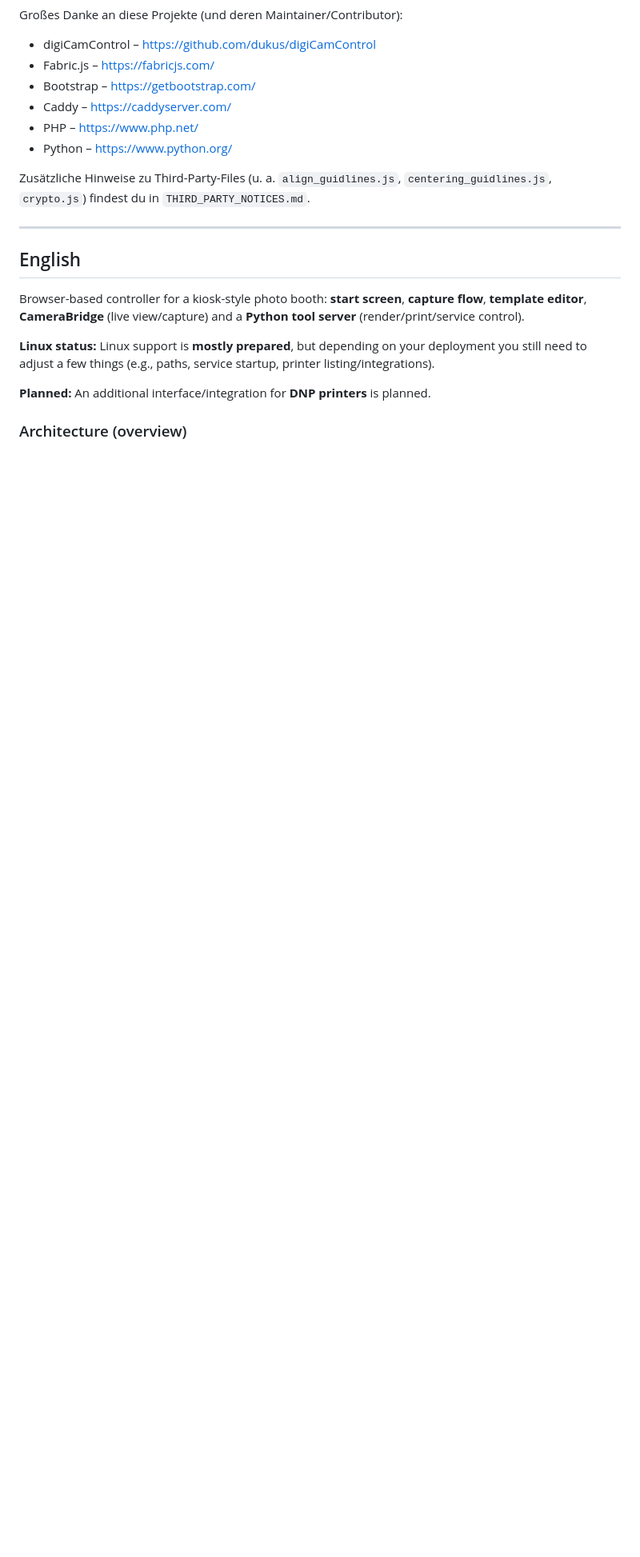
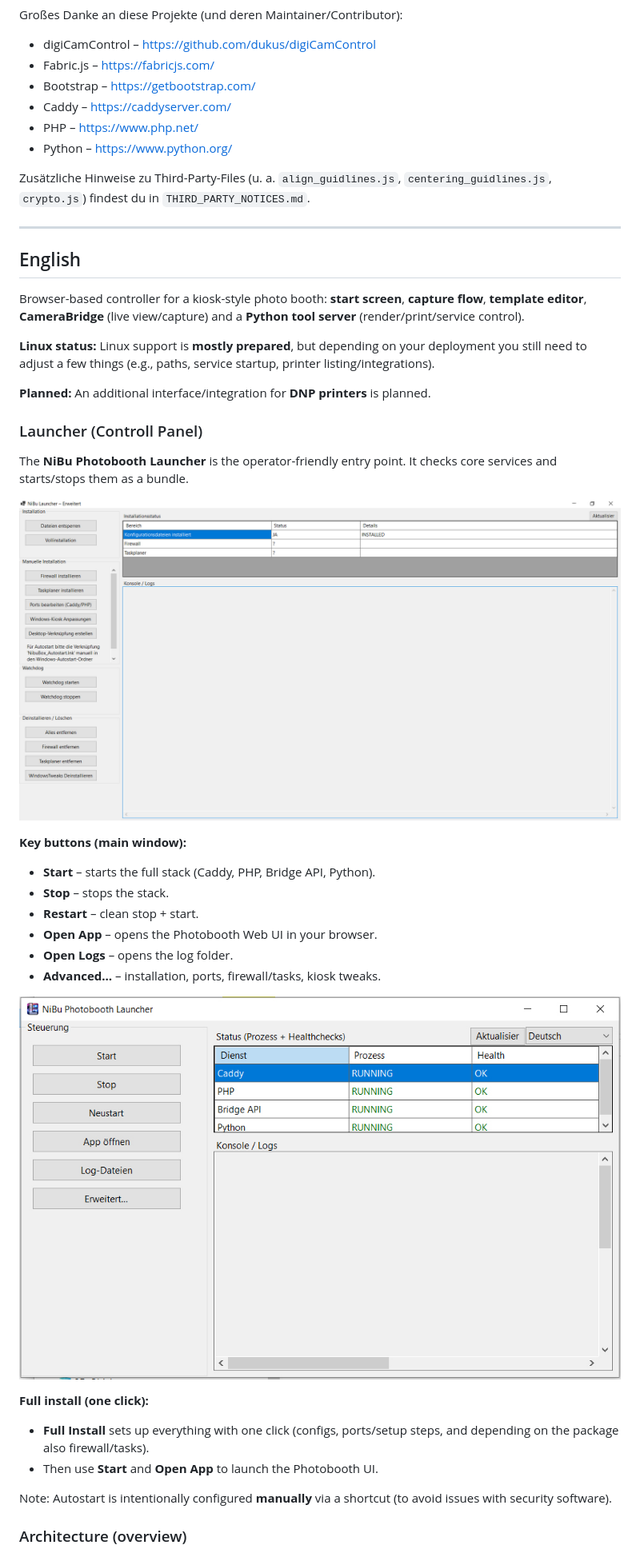
Before and after one commit to Jumbo125/NiBu-Photobox-Software, a Markdown page: README.md, the part around one of its changes. Shown at 80% size. Drawn GitHub-style; blank space fills up the shorter version.

```diff
--- a/README.md
+++ b/README.md
@@ -210,6 +232,28 @@ Browser-based controller for a kiosk-style photo booth: **start screen**, **capt
 
 **Planned:** An additional interface/integration for **DNP printers** is planned.
 
+### Launcher (Controll Panel)
+
+The **NiBu Photobooth Launcher** is the operator-friendly entry point. It checks core services and starts/stops them as a bundle.
+
+![Launcher – Main window](Logo/launcher2.jpg)
+
+**Key buttons (main window):**
+- **Start** – starts the full stack (Caddy, PHP, Bridge API, Python).
+- **Stop** – stops the stack.
+- **Restart** – clean stop + start.
+- **Open App** – opens the Photobooth Web UI in your browser.
+- **Open Logs** – opens the log folder.
+- **Advanced…** – installation, ports, firewall/tasks, kiosk tweaks.
+
+![Launcher – Advanced / Full install](Logo/launcher1.jpg)
+
+**Full install (one click):**
+- **Full Install** sets up everything with one click (configs, ports/setup steps, and depending on the package also firewall/tasks).
+- Then use **Start** and **Open App** to launch the Photobooth UI.
+
+Note: Autostart is intentionally configured **manually** via a shortcut (to avoid issues with security software).
+
 ### Architecture (overview)
 
 ![Architektur-Skizze](config-skizze/photobox_architektur.png)
```
Also changed, not shown: other parts of README.md (+22 -0 lines).
